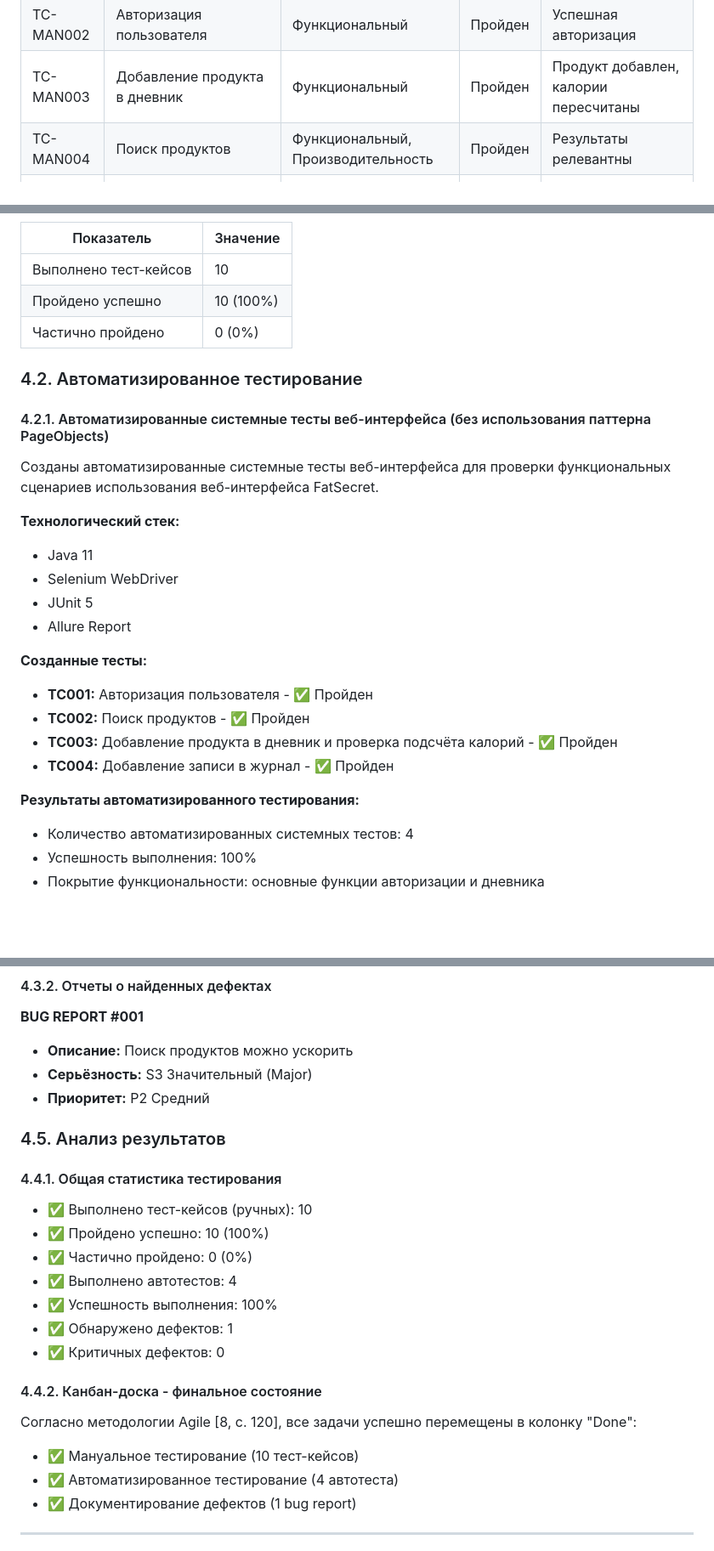
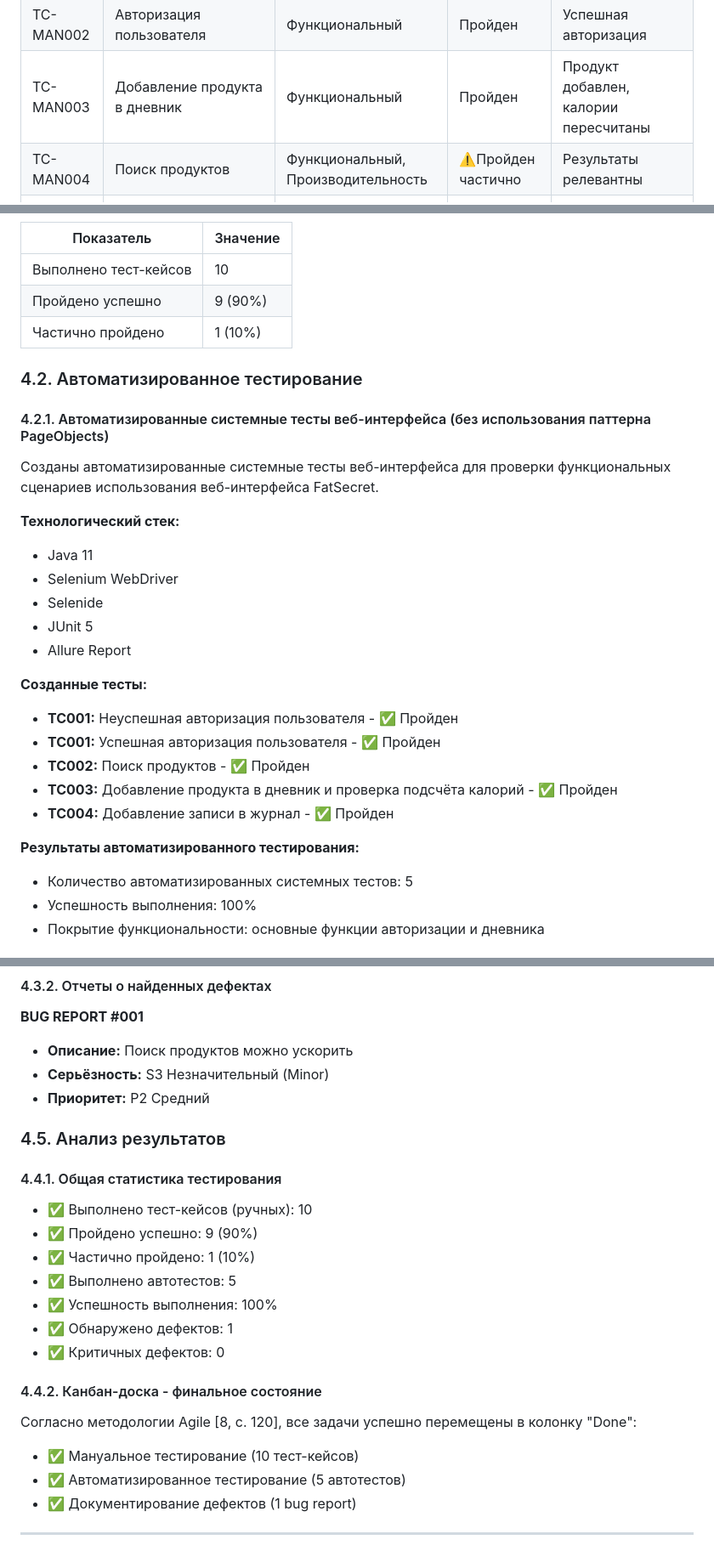
Before and after one commit to Vasilissa-cod/Diploma-project-presentation, a Markdown page: README.md, 3 parts joined by grey strips. Shown: that part at 85% size. GitHub-like rendering; blank space fills up the shorter version.

```diff
--- a/README.md
+++ b/README.md
@@ -265,7 +265,7 @@ FatSecret - это бесплатное приложение для отслеж
 | TC-MAN001 | Регистрация пользователя | Функциональный, Безопасность | Пройден | Регистрация выполнена успешно |
 | TC-MAN002 | Авторизация пользователя | Функциональный | Пройден | Успешная авторизация |
 | TC-MAN003 | Добавление продукта в дневник | Функциональный | Пройден | Продукт добавлен, калории пересчитаны |
-| TC-MAN004 | Поиск продуктов | Функциональный, Производительность | Пройден | Результаты релевантны |
+| TC-MAN004 | Поиск продуктов | Функциональный, Производительность | ⚠️Пройден частично | Результаты релевантны |
 | TC-MAN005 | Отслеживание веса | Функциональный | Пройден | Запись добавлена, график обновлён |
 | TC-MAN006 | Производительность загрузки | Производительность | Пройден | Страница загружается быстро |
 | TC-MAN007 | Редактирование записей в дневнике | Функциональный | Пройден | Количество изменено, калории пересчитаны |
@@ -278,8 +278,8 @@ FatSecret - это бесплатное приложение для отслеж
 | Показатель | Значение |
 | --- | --- |
 | Выполнено тест-кейсов | 10 |
-| Пройдено успешно | 10 (100%) |
-| Частично пройдено | 0 (0%) |
+| Пройдено успешно | 9 (90%) |
+| Частично пройдено | 1 (10%) |
 
 ### 4.2. Автоматизированное тестирование
 
@@ -290,18 +290,20 @@ FatSecret - это бесплатное приложение для отслеж
 **Технологический стек:**
 - Java 11
 - Selenium WebDriver
+- Selenide
 - JUnit 5
 - Allure Report
 
 **Созданные тесты:**
 
-- **TC001:** Авторизация пользователя - ✅ Пройден
+- **TC001:** Неуспешная авторизация пользователя  - ✅ Пройден
+- **TC001:** Успешная авторизация пользователя - ✅ Пройден
 - **TC002:** Поиск продуктов - ✅ Пройден
 - **TC003:** Добавление продукта в дневник и проверка подсчёта калорий - ✅ Пройден
 - **TC004:** Добавление записи в журнал - ✅ Пройден
 
 **Результаты автоматизированного тестирования:**
-- Количество автоматизированных системных тестов: 4
+- Количество автоматизированных системных тестов: 5
 - Успешность выполнения: 100%
 - Покрытие функциональности: основные функции авторизации и дневника
 
@@ -315,7 +317,7 @@ FatSecret - это бесплатное приложение для отслеж
 
 **BUG REPORT #001**
 - **Описание:** Поиск продуктов можно ускорить
-- **Серьёзность:** S3 Значительный (Major)
+- **Серьёзность:** S3 Незначительный (Minor)
 - **Приоритет:** P2 Средний
 
 ### 4.5. Анализ результатов
@@ -323,9 +325,9 @@ FatSecret - это бесплатное приложение для отслеж
 #### 4.4.1. Общая статистика тестирования
 
 - ✅ Выполнено тест-кейсов (ручных): 10
-- ✅ Пройдено успешно: 10 (100%)
-- ✅ Частично пройдено: 0 (0%)
-- ✅ Выполнено автотестов: 4
+- ✅ Пройдено успешно: 9 (90%)
+- ✅ Частично пройдено: 1 (10%)
+- ✅ Выполнено автотестов: 5
 - ✅ Успешность выполнения: 100%
 - ✅ Обнаружено дефектов: 1
 - ✅ Критичных дефектов: 0
@@ -335,7 +337,7 @@ FatSecret - это бесплатное приложение для отслеж
 Согласно методологии Agile [8, с. 120], все задачи успешно перемещены в колонку "Done":
 
 - ✅ Мануальное тестирование (10 тест-кейсов)
-- ✅ Автоматизированное тестирование (4 автотеста)
+- ✅ Автоматизированное тестирование (5 автотестов)
 - ✅ Документирование дефектов (1 bug report)
 
 ---
```
Also changed, not shown: other parts of README.md (+4 -4 lines).
